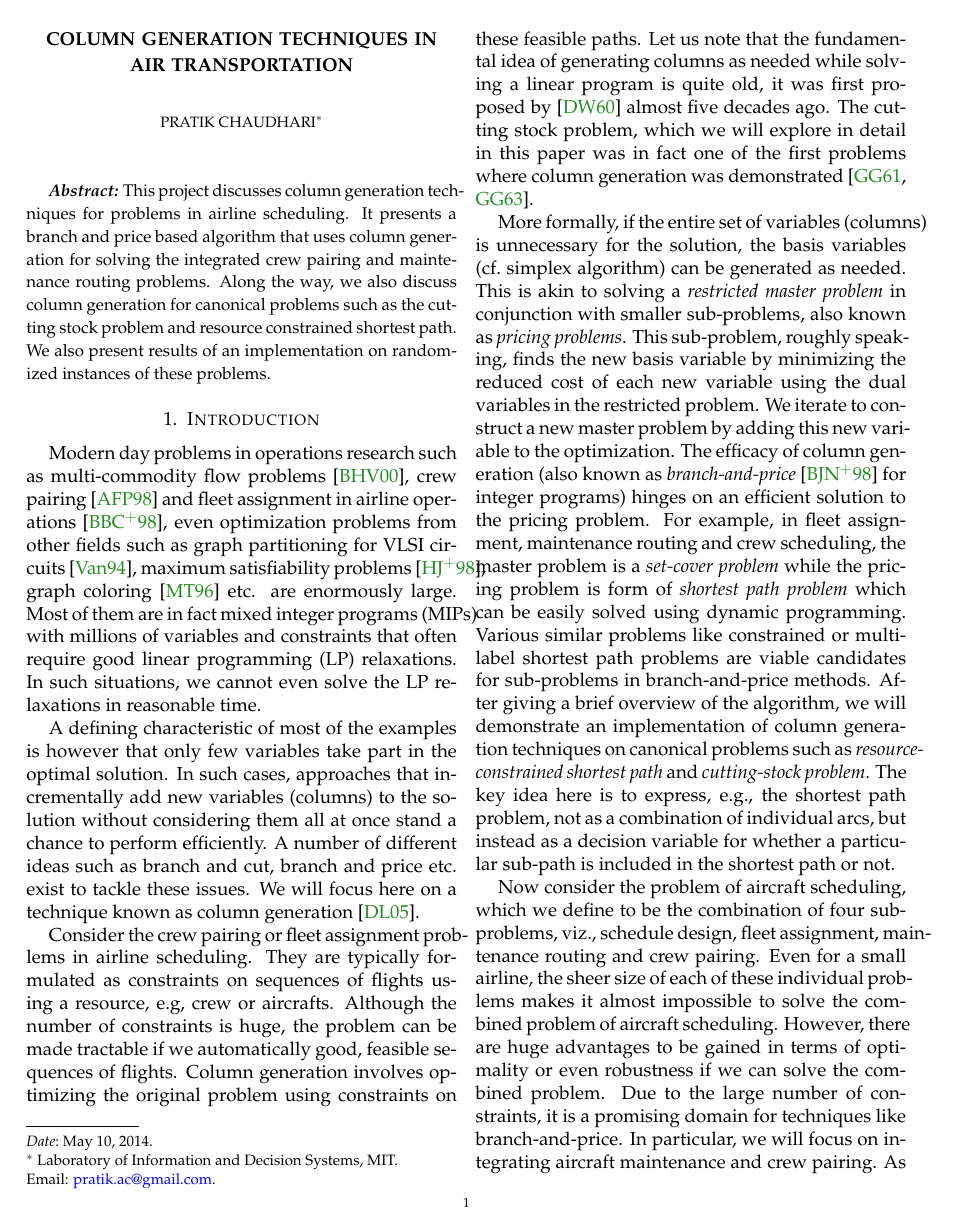
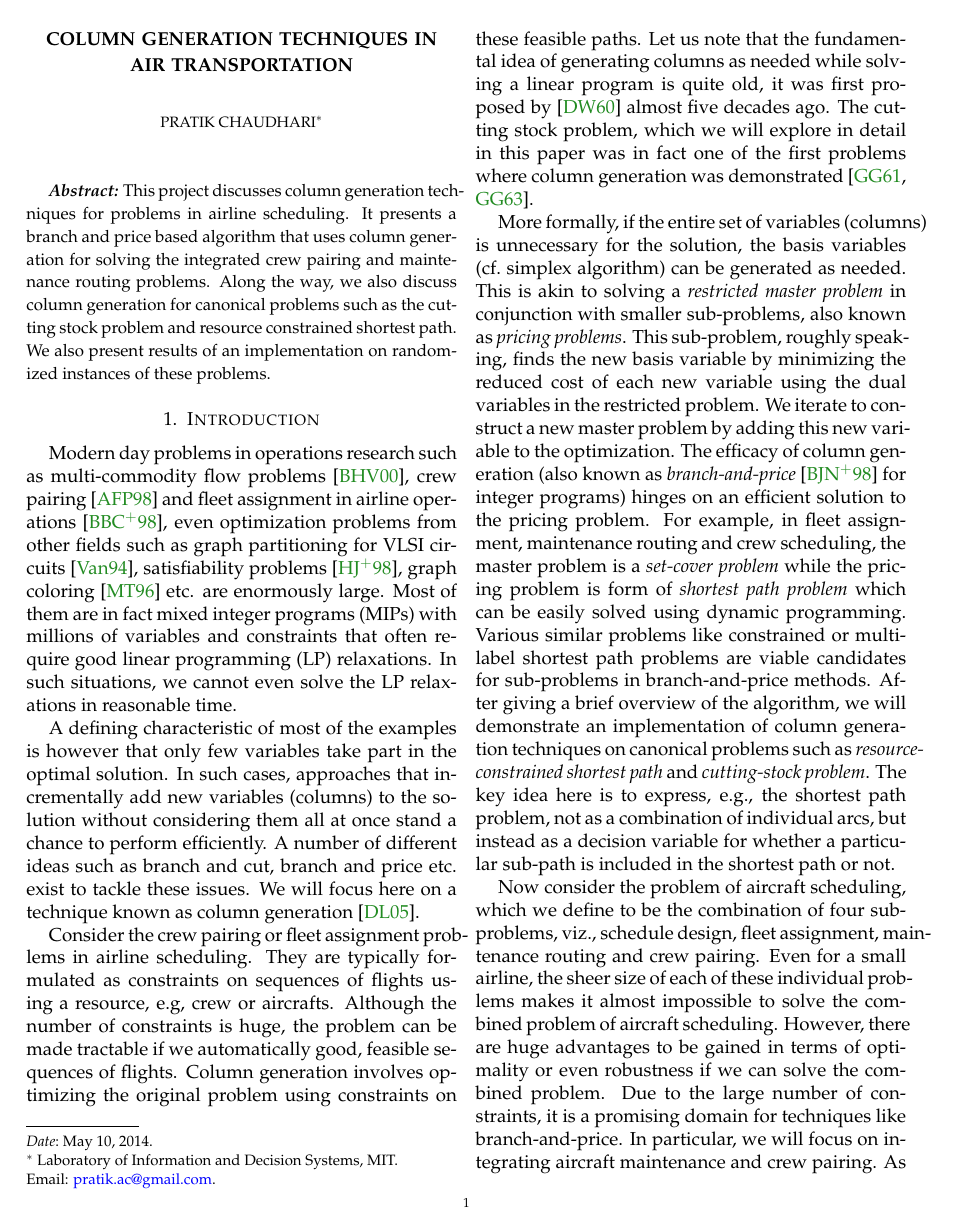
Before and after one commit to pratikac/16.763, a LaTeX paper (project/writeup/writeup.tex): page 1 of 10. Compiled offline with pdfLaTeX.

Commit message:
final version uploadd

```diff
--- a/project/writeup/writeup.tex
+++ b/project/writeup/writeup.tex
@@ -42,7 +42,7 @@ This project discusses column generation techniques for problems in airline sche
 
 
 Modern day problems in operations research such as multi-commodity flow problems~\cite{barnhart2000using}, crew pairing~\cite{anbil1998column} and fleet assignment in
-airline operations~\cite{barnhart1998flight}, even optimization problems from other fields such as graph partitioning for VLSI circuits \cite{vanderbeck1994thesis}, maximum satisfiability problems~\cite{hansen1998mixed}, graph coloring~\cite{mehrotra1996column} etc. are enormously large.
+airline operations~\cite{barnhart1998flight}, even optimization problems from other fields such as graph partitioning for VLSI circuits \cite{vanderbeck1994thesis}, satisfiability problems \cite{hansen1998mixed}, graph coloring~\cite{mehrotra1996column} etc. are enormously large.
 Most of them are in fact mixed integer programs (MIPs) with millions of variables and constraints that often require good linear programming (LP)
 relaxations. In such situations, we cannot even solve the LP relaxations in reasonable time.
 
```
